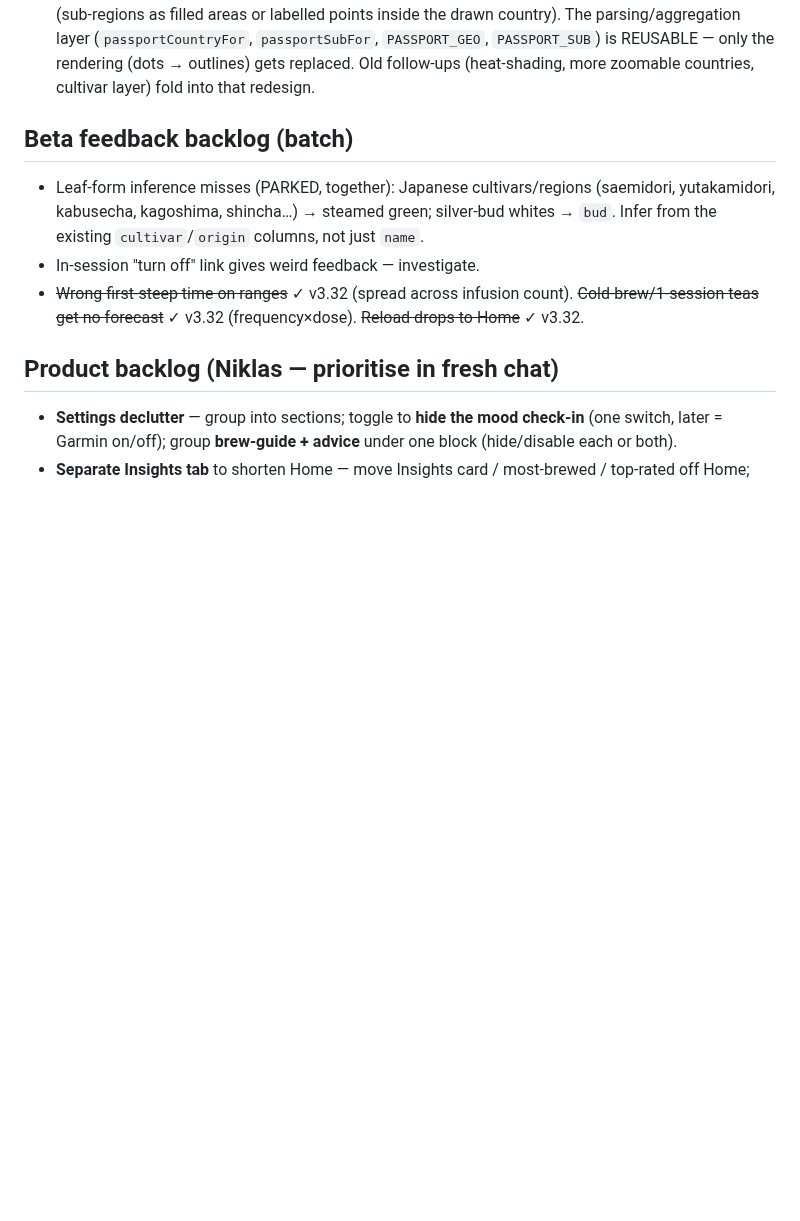
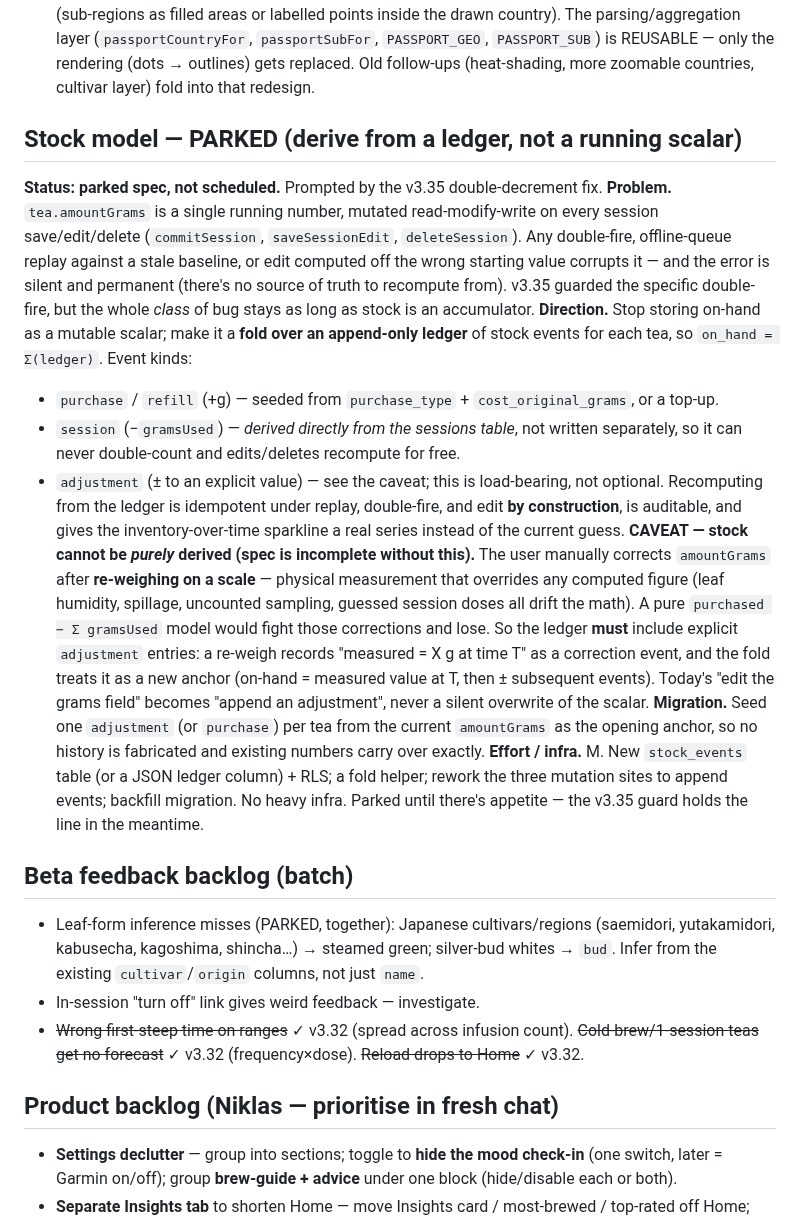
Before and after one commit to Tosinik/steep-tea-log, a Markdown page: ROADMAP-v3-next.md, the part around the change. Drawn GitHub-style; blank space fills up the shorter version.

Commit message:
Roadmap: park stock-model rework (derive from ledger + adjustments)
Records the deeper fix behind the v3.35 double-decrement guard: make
on-hand a fold over an append-only stock ledger (purchase/refill,
session-derived consumption, explicit adjustments) instead of a running
scalar. Includes the load-bearing caveat that stock can't be purely
derived because re-weighing on a scale must override the math via
explicit adjustment entries. Parked, not scheduled.

Co-Authored-By: Claude Opus 4.8 <noreply@anthropic.com>

```diff
--- a/ROADMAP-v3-next.md
+++ b/ROADMAP-v3-next.md
@@ -51,6 +51,36 @@ The parsing/aggregation layer (`passportCountryFor`, `passportSubFor`, `PASSPORT
 is REUSABLE — only the rendering (dots → outlines) gets replaced. Old follow-ups (heat-shading,
 more zoomable countries, cultivar layer) fold into that redesign.
 
+
+## Stock model — PARKED (derive from a ledger, not a running scalar)
+**Status: parked spec, not scheduled.** Prompted by the v3.35 double-decrement fix.
+**Problem.** `tea.amountGrams` is a single running number, mutated read-modify-write on every
+session save/edit/delete (`commitSession`, `saveSessionEdit`, `deleteSession`). Any double-fire,
+offline-queue replay against a stale baseline, or edit computed off the wrong starting value
+corrupts it — and the error is silent and permanent (there's no source of truth to recompute from).
+v3.35 guarded the specific double-fire, but the whole *class* of bug stays as long as stock is an
+accumulator.
+**Direction.** Stop storing on-hand as a mutable scalar; make it a **fold over an append-only
+ledger** of stock events for each tea, so `on_hand = Σ(ledger)`. Event kinds:
+  - `purchase` / `refill` (+g) — seeded from `purchase_type` + `cost_original_grams`, or a top-up.
+  - `session` (−`gramsUsed`) — *derived directly from the sessions table*, not written separately,
+    so it can never double-count and edits/deletes recompute for free.
+  - `adjustment` (± to an explicit value) — see the caveat; this is load-bearing, not optional.
+Recomputing from the ledger is idempotent under replay, double-fire, and edit **by construction**,
+is auditable, and gives the inventory-over-time sparkline a real series instead of the current guess.
+**CAVEAT — stock cannot be *purely* derived (spec is incomplete without this).** The user manually
+corrects `amountGrams` after **re-weighing on a scale** — physical measurement that overrides any
+computed figure (leaf humidity, spillage, uncounted sampling, guessed session doses all drift the
+math). A pure `purchased − Σ gramsUsed` model would fight those corrections and lose. So the ledger
+**must** include explicit `adjustment` entries: a re-weigh records "measured = X g at time T" as a
+correction event, and the fold treats it as a new anchor (on-hand = measured value at T, then ±
+subsequent events). Today's "edit the grams field" becomes "append an adjustment", never a silent
+overwrite of the scalar.
+**Migration.** Seed one `adjustment` (or `purchase`) per tea from the current `amountGrams` as the
+opening anchor, so no history is fabricated and existing numbers carry over exactly.
+**Effort / infra.** M. New `stock_events` table (or a JSON ledger column) + RLS; a fold helper;
+rework the three mutation sites to append events; backfill migration. No heavy infra. Parked until
+there's appetite — the v3.35 guard holds the line in the meantime.
 
 ## Beta feedback backlog (batch)
 - Leaf-form inference misses (PARKED, together): Japanese cultivars/regions (saemidori, yutakamidori,
```
